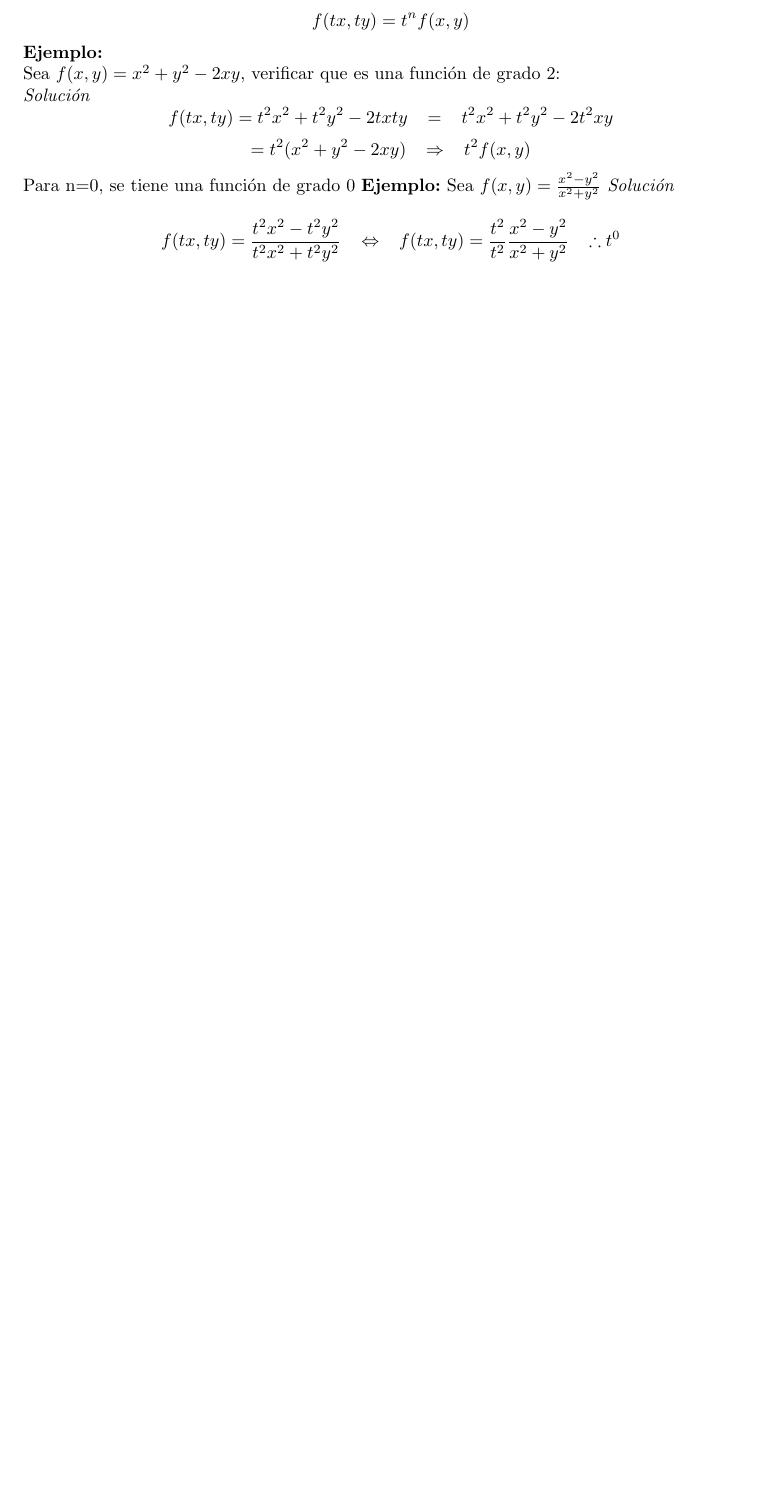
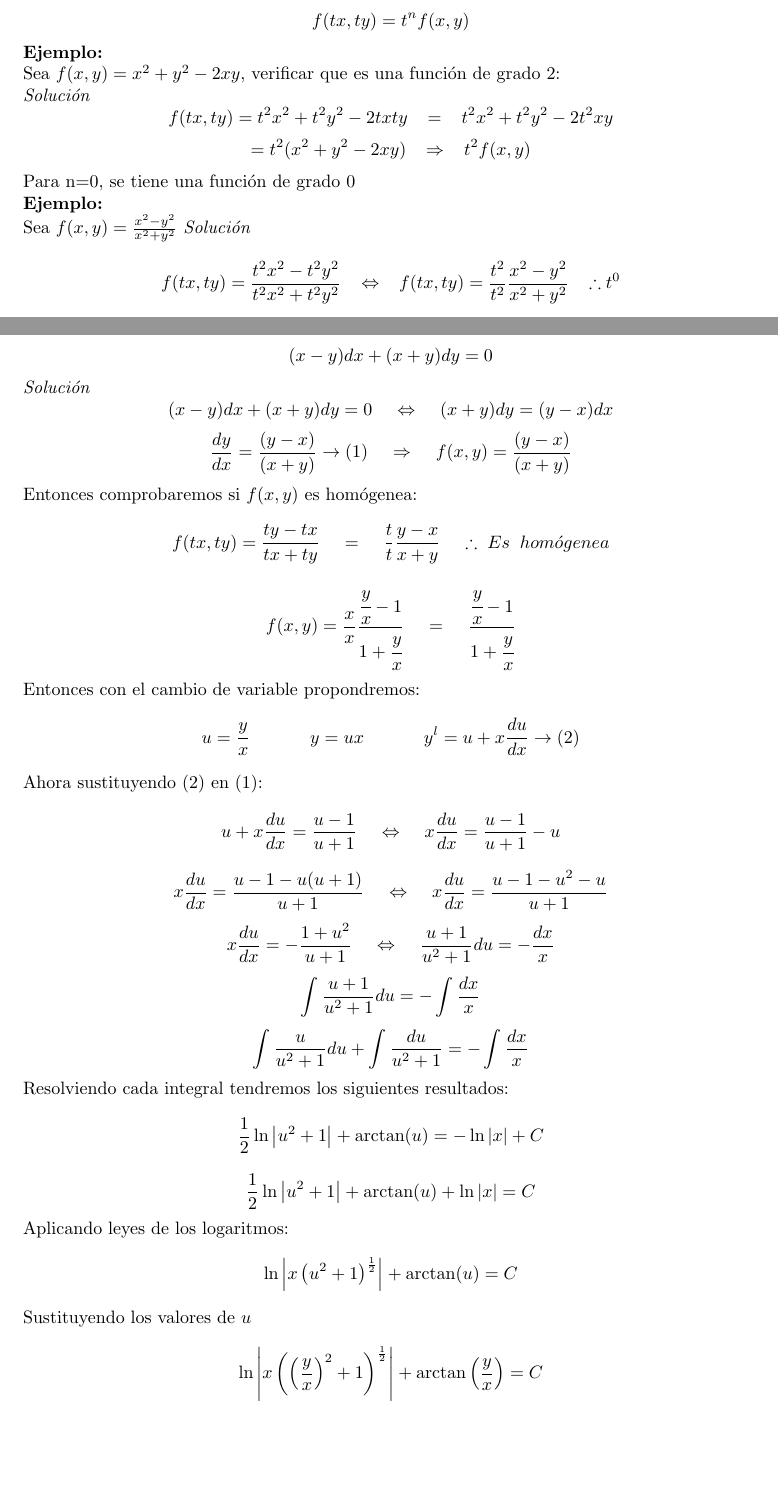
Before and after one commit to AdrianPardo99/classNotes, a LaTeX document (ecuaciones/apuntes.tex): part of page 21 of 22 before the commit and two parts of pages 21 and 23 of 23 after it, the two joined at a grey line, cut so that both start at the same text, the shorter picture padded with empty space. Compiled offline with pdfLaTeX.

Commit message:
Ecuaciones Homógeneas en ED, ejemplos

```diff
--- a/ecuaciones/apuntes.tex
+++ b/ecuaciones/apuntes.tex
@@ -549,8 +549,8 @@ Una función $f(x,y)$ es homógenea de grado $n$, si en sus argumentos si cumple
 \textit{Solución}
 \[f(tx,ty)=t^{2}x^{2}+t^{2}y^{2}-2txty\;\;\;=\;\;\;t^{2}x^{2}+t^{2}y^{2}-2t^{2}xy\]
 \[=t^{2}(x^{2}+y^{2}-2xy)\;\;\;\Rightarrow\;\;\;t^{2}f(x,y)\]
-Para n=0, se tiene una función de grado $0$
-\textbf{Ejemplo:}
+Para n=0, se tiene una función de grado $0$\\
+\textbf{Ejemplo:}\\
 Sea $f(x,y)=\frac{x^{2}-y^{2}}{x^{2}+y^{2}}$
 \textit{Solución}
 \[f(tx,ty)=\frac{t^{2}x^{2}-t^{2}y^{2}}{t^{2}x^{2}+t^{2}y^{2}}\;\;\;\Leftrightarrow\;\;\;f(tx,ty)=\frac{t^{2}}{t^{2}}\frac{x^{2}-y^{2}}{x^{2}+y^{2}}\;\;\;\therefore t^{0}\]
@@ -576,5 +576,29 @@ Resolviendo la integral tendremos:
 \[\arcsin(u)=\ln(x)+C\;\;\;\;\Leftrightarrow\;\;\;\;u=\sin\left(\ln\left|x\right|+C\right)\]
 Sustituyendo el valor de $u$
 \[\frac{y}{x}=\sin\left(\ln\left|x\right|+C\right)\;\;\;\;\Leftrightarrow\;\;\;\;y=x\sin\left(\ln\left|x\right|+C\right)\]
+
+\clearpage
+\[(x-y)dx+(x+y)dy=0\]
+\textit{Solución}
+\[(x-y)dx+(x+y)dy=0\;\;\;\;\Leftrightarrow\;\;\;\;(x+y)dy=(y-x)dx\]
+\[\frac{dy}{dx}=\frac{(y-x)}{(x+y)}\rightarrow(1)\;\;\;\;\Rightarrow\;\;\;\;f(x,y)=\frac{(y-x)}{(x+y)}\]
+Entonces comprobaremos si $f(x,y)$ es homógenea:
+\[f(tx,ty)=\frac{ty-tx}{tx+ty}\;\;\;\;=\;\;\;\;\frac{t}{t}\frac{y-x}{x+y}\;\;\;\;\therefore\;Es\;\;hom\acute{o}genea\]
+\[f(x,y)=\frac{x}{x}\frac{\cfrac{y}{x}-1}{1+\cfrac{y}{x}}\;\;\;\;=\;\;\;\;\frac{\cfrac{y}{x}-1}{1+\cfrac{y}{x}}\]
+Entonces con el cambio de variable propondremos:
+\[u=\frac{y}{x}\;\;\;\;\;\;\;\;\;\;\;\;y=ux\;\;\;\;\;\;\;\;\;\;\;\;y^{l}=u+x\frac{du}{dx}\rightarrow(2)\]
+Ahora sustituyendo $(2)$ en $(1)$:
+\[u+x\frac{du}{dx}=\frac{u-1}{u+1}\;\;\;\;\Leftrightarrow \;\;\;\;x\frac{du}{dx}=\frac{u-1}{u+1}-u\]
+\[x\frac{du}{dx}=\frac{u-1-u(u+1)}{u+1}\;\;\;\;\Leftrightarrow \;\;\;\;x\frac{du}{dx}=\frac{u-1-u^{2}-u}{u+1}\]
+\[x\frac{du}{dx}=-\frac{1+u^{2}}{u+1}\;\;\;\;\Leftrightarrow \;\;\;\;\frac{u+1}{u^{2}+1}du=-\frac{dx}{x}\]
+\[\int\frac{u+1}{u^{2}+1}du=-\int\frac{dx}{x}\]
+\[\int\frac{u}{u^{2}+1}du+\int\frac{du}{u^{2}+1}=-\int\frac{dx}{x}\]
+Resolviendo cada integral tendremos los siguientes resultados:
+\[\frac{1}{2}\ln\left|u^{2}+1\right|+\arctan(u)=-\ln\left|x\right|+C\]
+\[\frac{1}{2}\ln\left|u^{2}+1\right|+\arctan(u)+\ln\left|x\right|=C\]
+Aplicando leyes de los logaritmos:
+\[\ln\left|x\left(u^{2}+1\right)^{\frac{1}{2}}\right|+\arctan(u)=C\]
+Sustituyendo los valores de $u$
+\[\ln\left|x\left(\left(\frac{y}{x}\right)^{2}+1\right)^{\frac{1}{2}}\right|+\arctan\left(\frac{y}{x}\right)=C\]
 \printindex
 \end{document}
```
Also changed, not shown: ecuaciones/apuntes.pdf.
